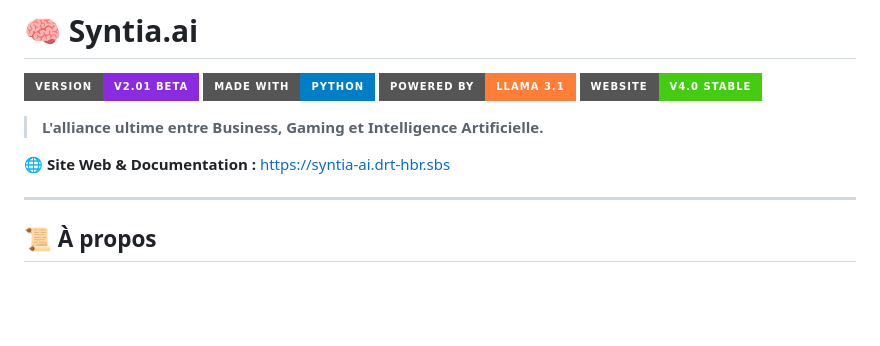
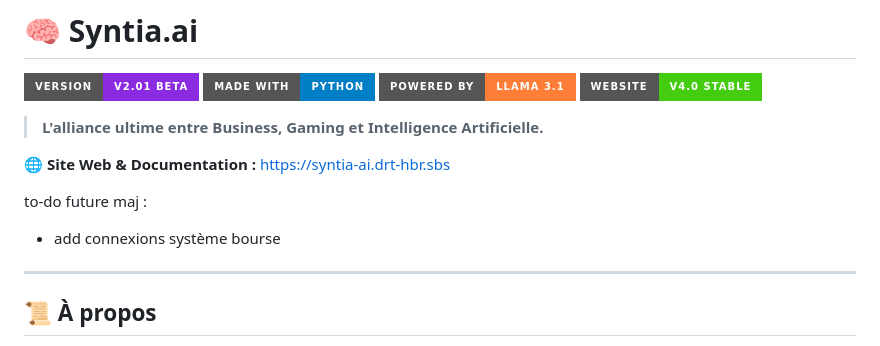
Before and after one commit to hugobrt/syntia.ai, a Markdown page: README.md, the part around the change. Drawn GitHub-style; badges without logos; blank space fills up the shorter version.

```diff
--- a/README.md
+++ b/README.md
@@ -9,6 +9,8 @@
 
 🌐 **Site Web & Documentation :** [https://syntia-ai.drt-hbr.sbs](https://syntia-ai.drt-hbr.sbs)
 
+to-do future maj :
+- add connexions système bourse
 ---
 
 ## 📜 À propos
```
